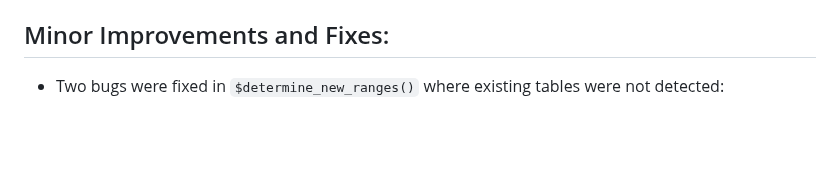
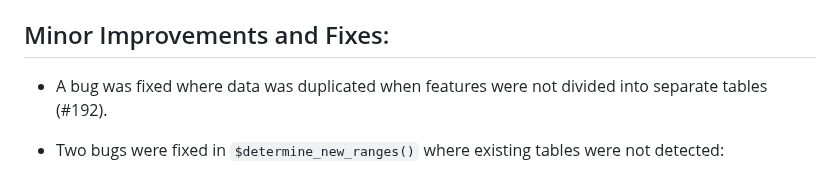
Before and after one commit to ssi-dk/diseasystore, a Markdown page: NEWS.md, the part around the change. GitHub-like rendering; blank space fills up the shorter version.

Commit message:
docs(NEWS): Add entry on duplication of data bug

```diff
--- a/NEWS.md
+++ b/NEWS.md
@@ -18,6 +18,8 @@ fields (#138).
   to other features via `ds$get_feature()` (#162).
 
 ## Minor Improvements and Fixes:
+
+* A bug was fixed where data was duplicated when features were not divided into separate tables (#192).
 
 * Two bugs were fixed in `$determine_new_ranges()` where existing tables were not detected:
   * On backends that use "catalog" to structure table (DuckDB and SQL Server) (fix also requires SCDB > v0.4) (#158).
```
